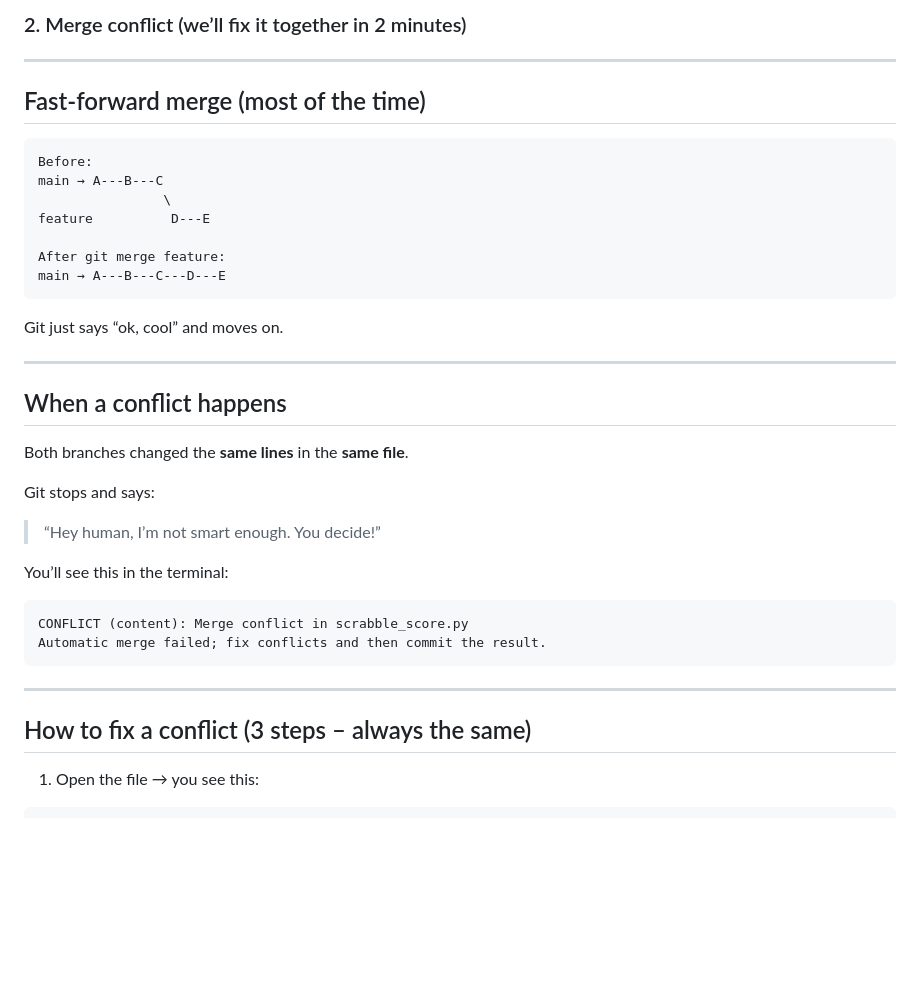
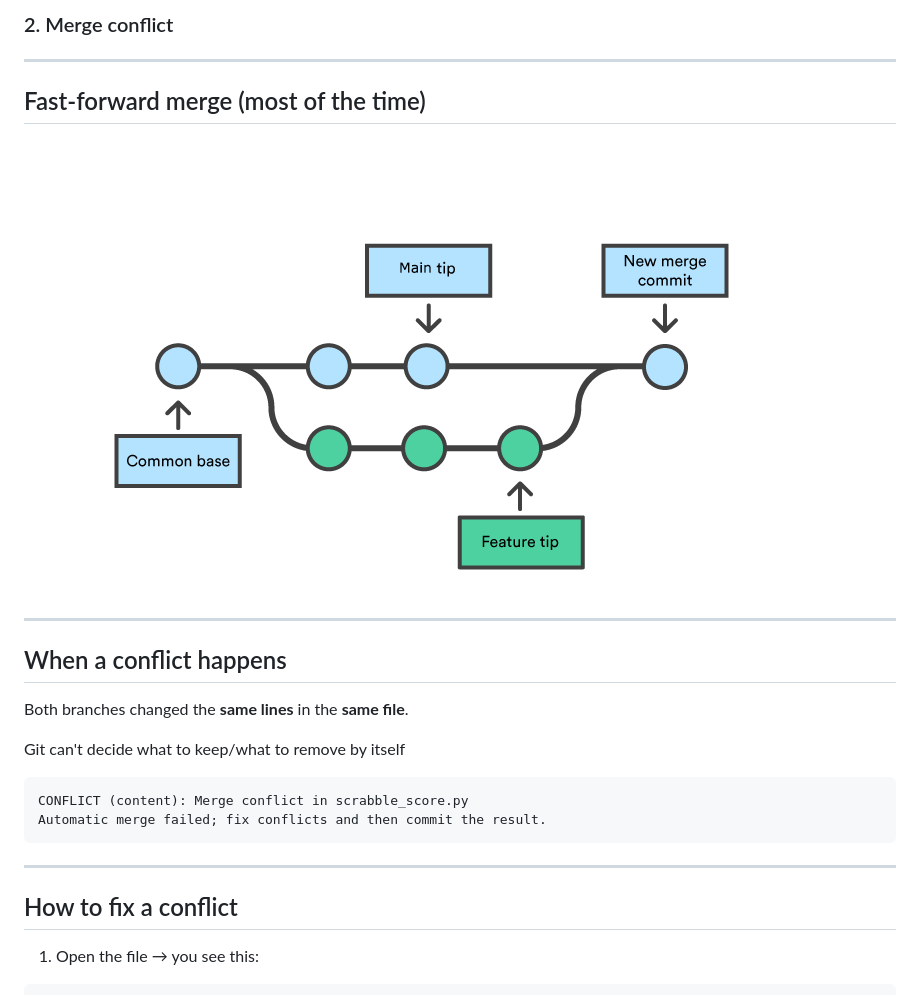
Before and after one commit to KnuxV/slides_cours_git, a Markdown page: Part 4 - Branches.md, the part around the change printed below. GitHub-like rendering; pictures changed too: img/branch1.png (added); blank space fills up the shorter version.

````diff
--- a/Part 4 - Branches.md
+++ b/Part 4 - Branches.md
@@ -82,37 +81,28 @@ Git just moves the `main` pointer → no problem
 
-### 2. Merge conflict (we’ll fix it together in 2 minutes)
+### 2. Merge conflict
 
 ---
+
 ## Fast-forward merge (most of the time)
 
-```
-Before:
-main → A---B---C
-                \
-feature          D---E
+![branch1](img/branch1.png)
 
-After git merge feature:
-main → A---B---C---D---E
-```
-
-Git just says “ok, cool” and moves on.
 
 ---
+
 ## When a conflict happens
 
 Both branches changed the **same lines** in the **same file**.
 
-Git stops and says:
-> “Hey human, I’m not smart enough. You decide!”
-
-You’ll see this in the terminal:
+Git can't decide what to keep/what to remove by itself
 ```
 CONFLICT (content): Merge conflict in scrabble_score.py
 Automatic merge failed; fix conflicts and then commit the result.
 ```
 
 ---
-## How to fix a conflict (3 steps – always the same)
+
+## How to fix a conflict
 
 1. Open the file → you see this:
 ```python
````
Also changed, not shown: other parts of Part 4 - Branches.md (+26 -24 lines), Part 3 - Remote Repositories & Collaboration.md (+29 -39 lines), index.md (+1 -0 lines), img/branch.png (added), 1 other file.
